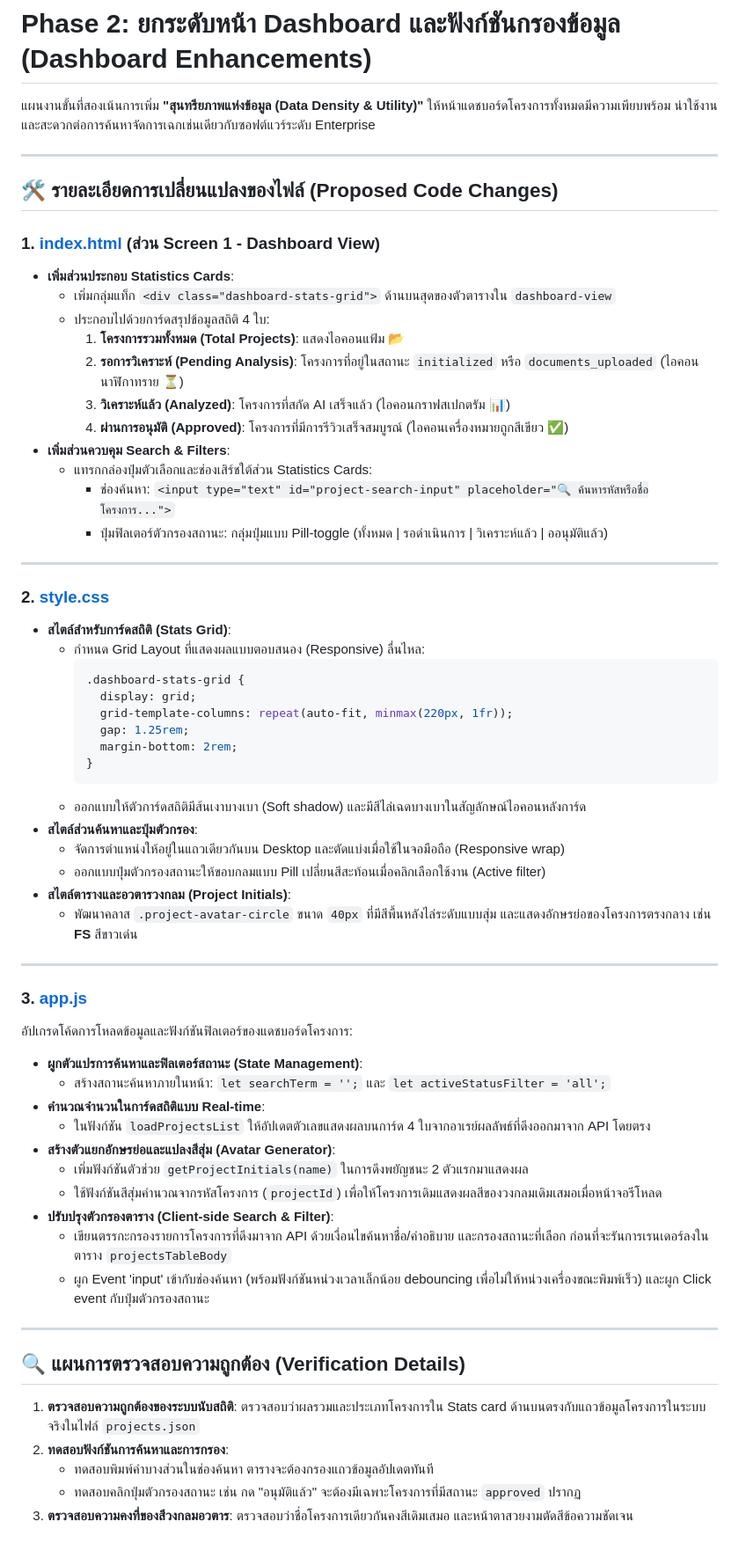
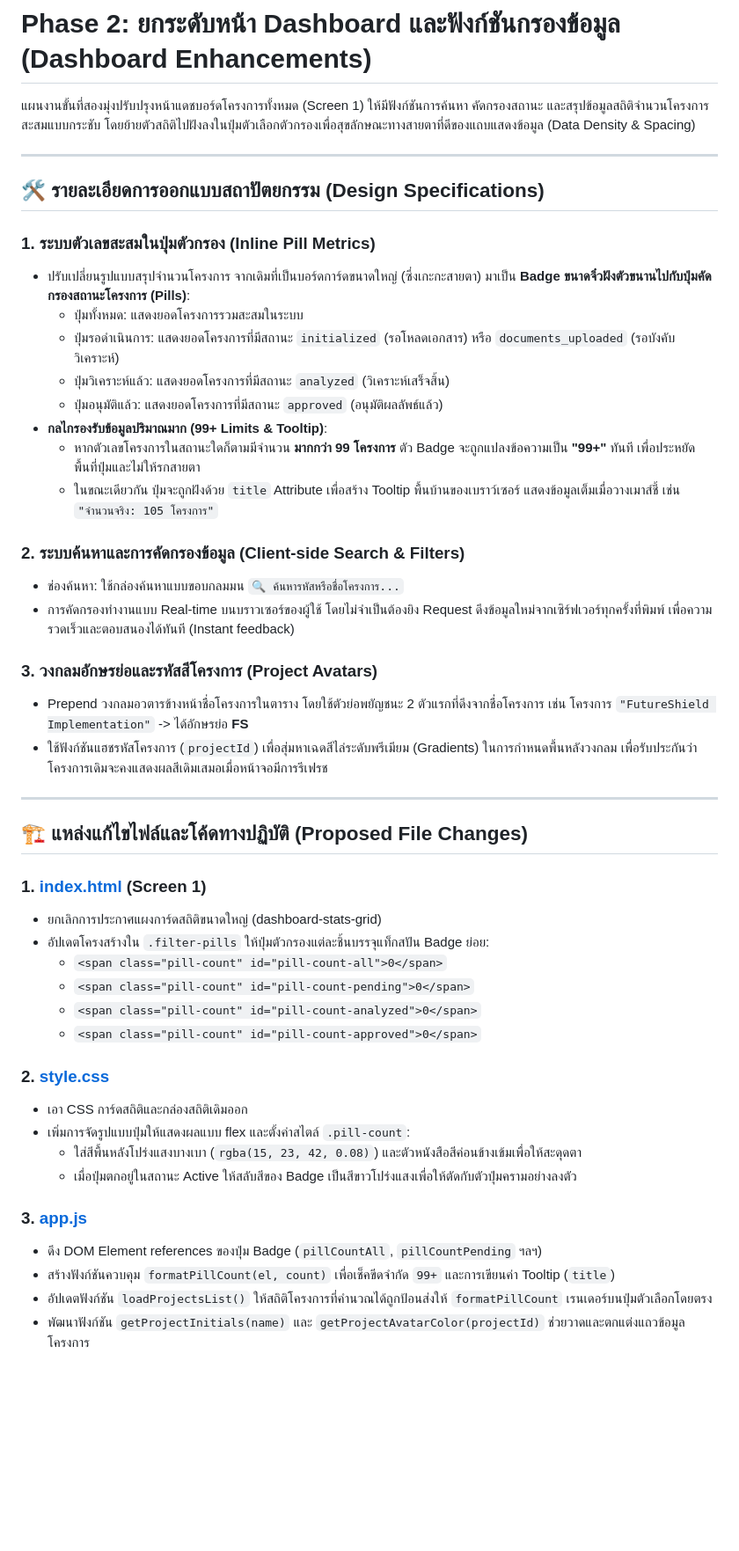
Before and after one commit to magicxeon/IRIS-Prototype, a Markdown page: Requirements/ui-implementation-plans/phase-2-dashboard-enhancements.md, the part around the change. Shown at 88% size. Rendered like a GitHub page; blank space fills up the shorter version.

Commit message:
[Pun] Add implementation plan for UX/UI #2

````diff
--- a/Requirements/ui-implementation-plans/phase-2-dashboard-enhancements.md
+++ b/Requirements/ui-implementation-plans/phase-2-dashboard-enhancements.md
@@ -1,64 +1,49 @@
 # Phase 2: ยกระดับหน้า Dashboard และฟังก์ชันกรองข้อมูล (Dashboard Enhancements)
 
-แผนงานขั้นที่สองเน้นการเพิ่ม **"สุนทรียภาพแห่งข้อมูล (Data Density & Utility)"** ให้หน้าแดชบอร์ดโครงการทั้งหมดมีความเพียบพร้อม น่าใช้งาน และสะดวกต่อการค้นหาจัดการเฉกเช่นเดียวกับซอฟต์แวร์ระดับ Enterprise
+แผนงานขั้นที่สองมุ่งปรับปรุงหน้าแดชบอร์ดโครงการทั้งหมด (Screen 1) ให้มีฟังก์ชันการค้นหา คัดกรองสถานะ และสรุปข้อมูลสถิติจำนวนโครงการสะสมแบบกระชับ โดยย้ายตัวสถิติไปฝังลงในปุ่มตัวเลือกตัวกรองเพื่อสุขลักษณะทางสายตาที่ดีของแถบแสดงข้อมูล (Data Density & Spacing)
 
 ---
 
-## 🛠️ รายละเอียดการเปลี่ยนแปลงของไฟล์ (Proposed Code Changes)
+## 🛠️ รายละเอียดการออกแบบสถาปัตยกรรม (Design Specifications)
 
-### 1. [index.html](file:///d:/development/IRIS-Training/IRIS-Prototype/public/index.html) (ส่วน Screen 1 - Dashboard View)
-* **เพิ่มส่วนประกอบ Statistics Cards**:
-  * เพิ่มกลุ่มแท็ก `<div class="dashboard-stats-grid">` ด้านบนสุดของตัวตารางใน `dashboard-view`
-  * ประกอบไปด้วยการ์ดสรุปข้อมูลสถิติ 4 ใบ:
-    1. **โครงการรวมทั้งหมด (Total Projects)**: แสดงไอคอนแฟ้ม 📂
-    2. **รอการวิเคราะห์ (Pending Analysis)**: โครงการที่อยู่ในสถานะ `initialized` หรือ `documents_uploaded` (ไอคอนนาฬิกาทราย ⏳)
-    3. **วิเคราะห์แล้ว (Analyzed)**: โครงการที่สกัด AI เสร็จแล้ว (ไอคอนกราฟสเปกตรัม 📊)
-    4. **ผ่านการอนุมัติ (Approved)**: โครงการที่มีการรีวิวเสร็จสมบูรณ์ (ไอคอนเครื่องหมายถูกสีเขียว ✅)
-* **เพิ่มส่วนควบคุม Search & Filters**:
-  * แทรกกล่องปุ่มตัวเลือกและช่องเสิร์ชใต้ส่วน Statistics Cards:
-    * ช่องค้นหา: `<input type="text" id="project-search-input" placeholder="🔍 ค้นหารหัสหรือชื่อโครงการ...">`
-    * ปุ่มฟิลเตอร์ตัวกรองสถานะ: กลุ่มปุ่มแบบ Pill-toggle (ทั้งหมด | รอดำเนินการ | วิเคราะห์แล้ว | ออนุมัติแล้ว)
+### 1. ระบบตัวเลขสะสมในปุ่มตัวกรอง (Inline Pill Metrics)
+* ปรับเปลี่ยนรูปแบบสรุปจำนวนโครงการ จากเดิมที่เป็นบอร์ดการ์ดขนาดใหญ่ (ซึ่งเกะกะสายตา) มาเป็น **Badge ขนาดจิ๋วฝังตัวขนานไปกับปุ่มคัดกรองสถานะโครงการ (Pills)**:
+  * ปุ่มทั้งหมด: แสดงยอดโครงการรวมสะสมในระบบ
+  * ปุ่มรอดำเนินการ: แสดงยอดโครงการที่มีสถานะ `initialized` (รอโหลดเอกสาร) หรือ `documents_uploaded` (รอบังคับวิเคราะห์)
+  * ปุ่มวิเคราะห์แล้ว: แสดงยอดโครงการที่มีสถานะ `analyzed` (วิเคราะห์เสร็จสิ้น)
+  * ปุ่มอนุมัติแล้ว: แสดงยอดโครงการที่มีสถานะ `approved` (อนุมัติผลลัพธ์แล้ว)
+* **กลไกรองรับข้อมูลปริมาณมาก (99+ Limits & Tooltip)**:
+  * หากตัวเลขโครงการในสถานะใดก็ตามมีจำนวน **มากกว่า 99 โครงการ** ตัว Badge จะถูกแปลงข้อความเป็น **"99+"** ทันที เพื่อประหยัดพื้นที่ปุ่มและไม่ให้รกสายตา
+  * ในขณะเดียวกัน ปุ่มจะถูกฝังด้วย `title` Attribute เพื่อสร้าง Tooltip พื้นบ้านของเบราว์เซอร์ แสดงข้อมูลเต็มเมื่อวางเมาส์ชี้ เช่น `"จำนวนจริง: 105 โครงการ"`
+
+### 2. ระบบค้นหาและการคัดกรองข้อมูล (Client-side Search & Filters)
+* ช่องค้นหา: ใช้กล่องค้นหาแบบขอบกลมมน `🔍 ค้นหารหัสหรือชื่อโครงการ...`
+* การคัดกรองทำงานแบบ Real-time บนบราวเซอร์ของผู้ใช้ โดยไม่จำเป็นต้องยิง Request ดึงข้อมูลใหม่จากเซิร์ฟเวอร์ทุกครั้งที่พิมพ์ เพื่อความรวดเร็วและตอบสนองได้ทันที (Instant feedback)
+
+### 3. วงกลมอักษรย่อและรหัสสีโครงการ (Project Avatars)
+* Prepend วงกลมอวตารข้างหน้าชื่อโครงการในตาราง โดยใช้ตัวย่อพยัญชนะ 2 ตัวแรกที่ดึงจากชื่อโครงการ เช่น โครงการ `"FutureShield Implementation"` -> ได้อักษรย่อ **FS**
+* ใช้ฟังก์ชันแฮชรหัสโครงการ (`projectId`) เพื่อสุ่มหาเฉดสีไล่ระดับพรีเมียม (Gradients) ในการกำหนดพื้นหลังวงกลม เพื่อรับประกันว่าโครงการเดิมจะคงแสดงผลสีเดิมเสมอเมื่อหน้าจอมีการรีเฟรช
 
 ---
 
+## 🏗️ แหล่งแก้ไขไฟล์และโค้ดทางปฏิบัติ (Proposed File Changes)
+
+### 1. [index.html](file:///d:/development/IRIS-Training/IRIS-Prototype/public/index.html) (Screen 1)
+* ยกเลิกการประกาศแผงการ์ดสถิติขนาดใหญ่ (dashboard-stats-grid)
+* อัปเดตโครงสร้างใน `.filter-pills` ให้ปุ่มตัวกรองแต่ละชิ้นบรรจุแท็กสปัน Badge ย่อย:
+  * `<span class="pill-count" id="pill-count-all">0</span>`
+  * `<span class="pill-count" id="pill-count-pending">0</span>`
+  * `<span class="pill-count" id="pill-count-analyzed">0</span>`
+  * `<span class="pill-count" id="pill-count-approved">0</span>`
+
 ### 2. [style.css](file:///d:/development/IRIS-Training/IRIS-Prototype/public/style.css)
-* **สไตล์สำหรับการ์ดสถิติ (Stats Grid)**:
-  * กำหนด Grid Layout ที่แสดงผลแบบตอบสนอง (Responsive) ลื่นไหล:
-    ```css
-    .dashboard-stats-grid {
-      display: grid;
-      grid-template-columns: repeat(auto-fit, minmax(220px, 1fr));
-      gap: 1.25rem;
-      margin-bottom: 2rem;
-    }
-    ```
-  * ออกแบบให้ตัวการ์ดสถิติมีส้นเงาบางเบา (Soft shadow) และมีสีไล่เฉดบางเบาในสัญลักษณ์ไอคอนหลังการ์ด
-* **สไตล์ส่วนค้นหาและปุ่มตัวกรอง**:
-  * จัดการตำแหน่งให้อยู่ในแถวเดียวกันบน Desktop และตัดแบ่งเมื่อใช้ในจอมือถือ (Responsive wrap)
-  * ออกแบบปุ่มตัวกรองสถานะให้ขอบกลมแบบ Pill เปลี่ยนสีสะท้อนเมื่อคลิกเลือกใช้งาน (Active filter)
-* **สไตล์ตารางและอวตารวงกลม (Project Initials)**:
-  * พัฒนาคลาส `.project-avatar-circle` ขนาด `40px` ที่มีสีพื้นหลังไล่ระดับแบบสุ่ม และแสดงอักษรย่อของโครงการตรงกลาง เช่น **FS** สีขาวเด่น
-
----
+* เอา CSS การ์ดสถิติและกล่องสถิติเดิมออก
+* เพิ่มการจัดรูปแบบปุ่มให้แสดงผลแบบ flex และตั้งค่าสไตล์ `.pill-count`:
+  * ใส่สีพื้นหลังโปร่งแสงบางเบา (`rgba(15, 23, 42, 0.08)`) และตัวหนังสือสีค่อนข้างเข้มเพื่อให้สะดุดตา
+  * เมื่อปุ่มตกอยู่ในสถานะ Active ให้สลับสีของ Badge เป็นสีขาวโปร่งแสงเพื่อให้ตัดกับตัวปุ่มครามอย่างลงตัว
 
 ### 3. [app.js](file:///d:/development/IRIS-Training/IRIS-Prototype/public/app.js)
-อัปเกรดโค้ดการโหลดข้อมูลและฟังก์ชันฟิลเตอร์ของแดชบอร์ดโครงการ:
-* **ผูกตัวแปรการค้นหาและฟิลเตอร์สถานะ (State Management)**:
-  * สร้างสถานะค้นหาภายในหน้า: `let searchTerm = '';` และ `let activeStatusFilter = 'all';`
-* **คำนวณจำนวนในการ์ดสถิติแบบ Real-time**:
-  * ในฟังก์ชัน `loadProjectsList` ให้อัปเดตตัวเลขแสดงผลบนการ์ด 4 ใบจากอาเรย์ผลลัพธ์ที่ดึงออกมาจาก API โดยตรง
-* **สร้างตัวแยกอักษรย่อและแปลงสีสุ่ม (Avatar Generator)**:
-  * เพิ่มฟังก์ชันตัวช่วย `getProjectInitials(name)` ในการดึงพยัญชนะ 2 ตัวแรกมาแสดงผล
-  * ใช้ฟังก์ชันสีสุ่มคำนวณจากรหัสโครงการ (`projectId`) เพื่อให้โครงการเดิมแสดงผลสีของวงกลมเดิมเสมอเมื่อหน้าจอรีโหลด
-* **ปรับปรุงตัวกรองตาราง (Client-side Search & Filter)**:
-  * เขียนตรรกะกรองรายการโครงการที่ดึงมาจาก API ด้วยเงื่อนไขค้นหาชื่อ/คำอธิบาย และกรองสถานะที่เลือก ก่อนที่จะรันการเรนเดอร์ลงในตาราง `projectsTableBody`
-  * ผูก Event 'input' เข้ากับช่องค้นหา (พร้อมฟังก์ชันหน่วงเวลาเล็กน้อย debouncing เพื่อไม่ให้หน่วงเครื่องขณะพิมพ์เร็ว) และผูก Click event กับปุ่มตัวกรองสถานะ
-
----
-
-## 🔍 แผนการตรวจสอบความถูกต้อง (Verification Details)
-1. **ตรวจสอบความถูกต้องของระบบนับสถิติ**: ตรวจสอบว่าผลรวมและประเภทโครงการใน Stats card ด้านบนตรงกับแถวข้อมูลโครงการในระบบจริงในไฟล์ `projects.json`
-2. **ทดสอบฟังก์ชันการค้นหาและการกรอง**:
-   * ทดสอบพิมพ์คำบางส่วนในช่องค้นหา ตารางจะต้องกรองแถวข้อมูลอัปเดตทันที
-   * ทดสอบคลิกปุ่มตัวกรองสถานะ เช่น กด "อนุมัติแล้ว" จะต้องมีเฉพาะโครงการที่มีสถานะ `approved` ปรากฏ
-3. **ตรวจสอบความคงที่ของสีวงกลมอวตาร**: ตรวจสอบว่าชื่อโครงการเดียวกันคงสีเดิมเสมอ และหน้าตาสวยงามตัดสีข้อความชัดเจน
+* ดึง DOM Element references ของปุ่ม Badge (`pillCountAll`, `pillCountPending` ฯลฯ)
+* สร้างฟังก์ชันควบคุม `formatPillCount(el, count)` เพื่อเช็คขีดจำกัด `99+` และการเขียนค่า Tooltip (`title`)
+* อัปเดตฟังก์ชัน `loadProjectsList()` ให้สถิติโครงการที่คำนวณได้ถูกป้อนส่งให้ `formatPillCount` เรนเดอร์บนปุ่มตัวเลือกโดยตรง
+* พัฒนาฟังก์ชัน `getProjectInitials(name)` และ `getProjectAvatarColor(projectId)` ช่วยวาดและตกแต่งแถวข้อมูลโครงการ
````
